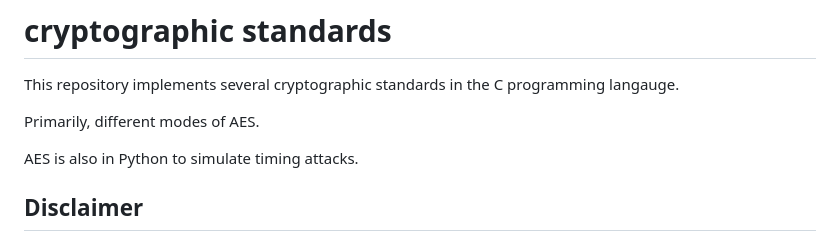
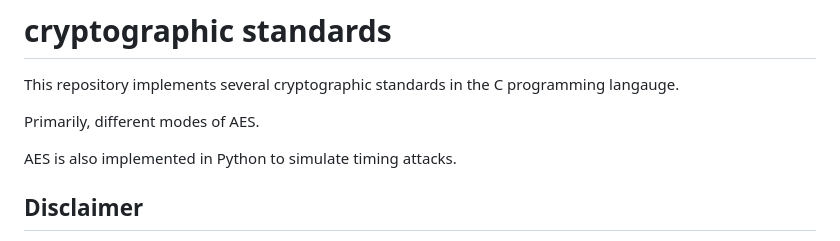
Before and after one commit to jacksonwalters/aes-block-cipher-modes, a Markdown page: README.md, the part around the change. GitHub-like rendering.

```diff
--- a/README.md
+++ b/README.md
@@ -4,7 +4,7 @@ This repository implements several cryptographic standards in the C programming
 
 Primarily, different modes of AES.
 
-AES is also in Python to simulate timing attacks.
+AES is also implemented in Python to simulate timing attacks.
 
 ## Disclaimer
 
```
